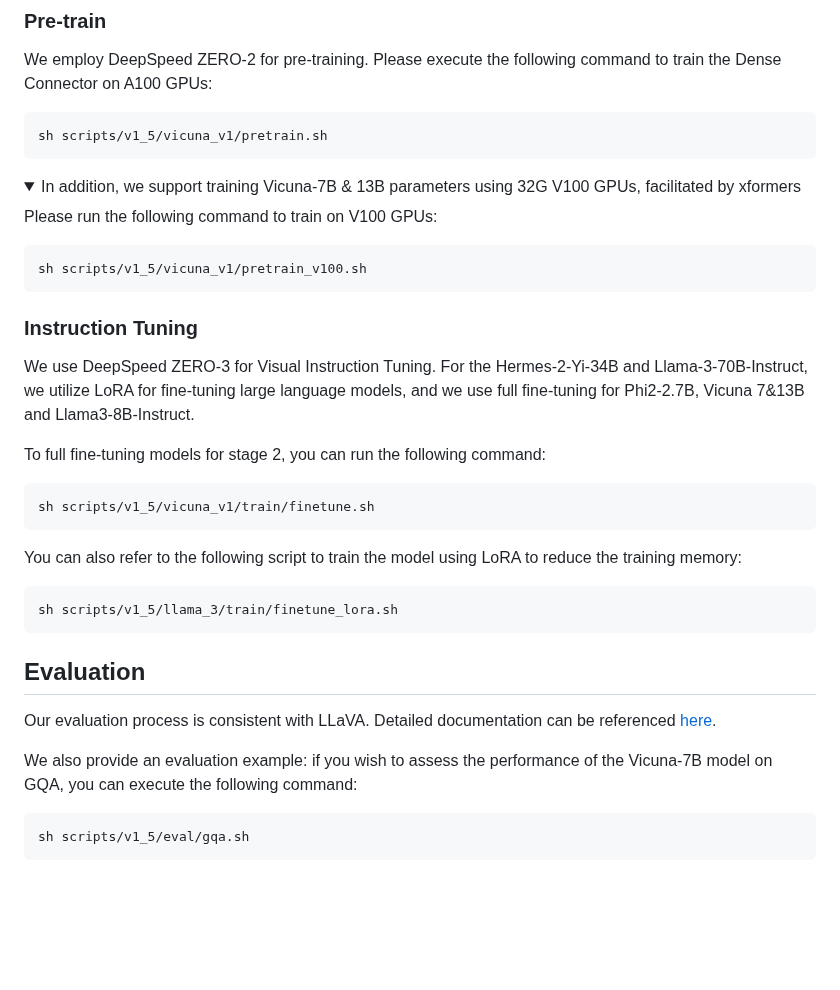
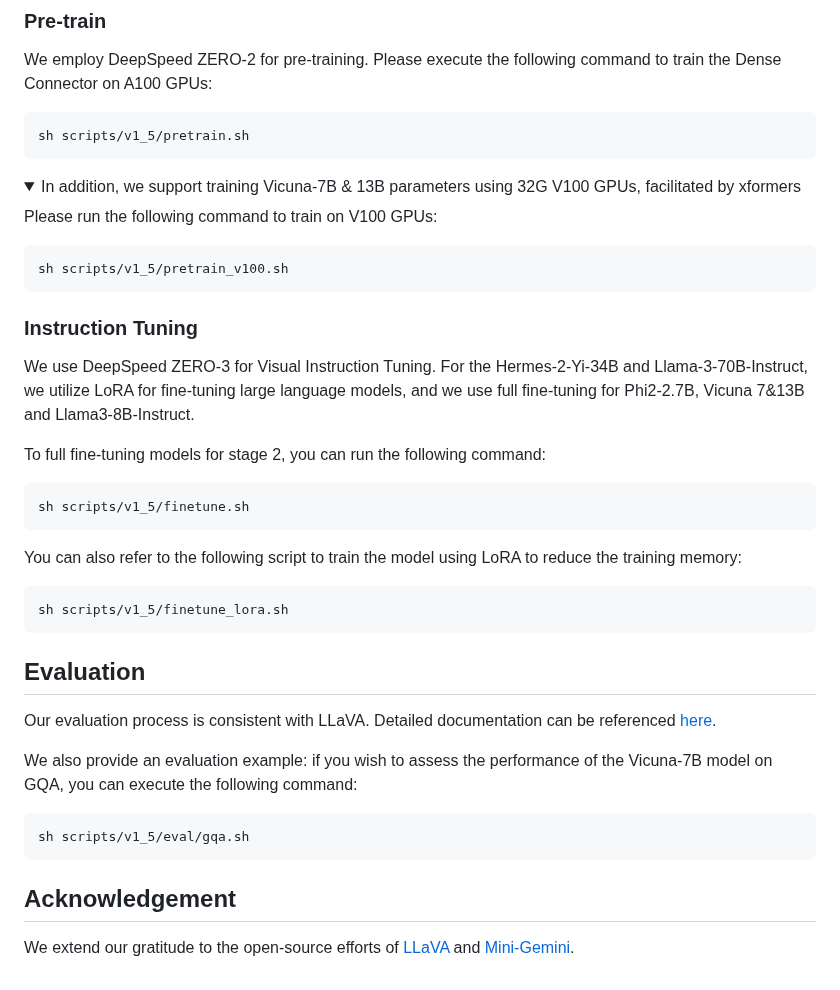
Before and after one commit to HJYao00/DenseConnector, a Markdown page: README.md, the part around one of its changes. Drawn GitHub-style; folded sections open; blank space fills up the shorter version.

````diff
--- a/README.md
+++ b/README.md
@@ -58,7 +58,7 @@ Adjust values `--mm_dense_connector_type` and `--vision_tower` to modify the ins
 We employ DeepSpeed ZERO-2 for pre-training. Please execute the following command to train the Dense Connector on A100 GPUs:
 
 ```
-sh scripts/v1_5/vicuna_v1/pretrain.sh
+sh scripts/v1_5/pretrain.sh
 ```
 
 <details>
@@ -67,7 +67,7 @@ sh scripts/v1_5/vicuna_v1/pretrain.sh
 Please run the following command to train on V100 GPUs:
 
 ```
-sh scripts/v1_5/vicuna_v1/pretrain_v100.sh
+sh scripts/v1_5/pretrain_v100.sh
 ```
 
 </details>
@@ -78,11 +78,11 @@ We use DeepSpeed ZERO-3 for Visual Instruction Tuning. For the Hermes-2-Yi-34B a
 
 To full fine-tuning models for stage 2, you can run the following command:
 ```
-sh scripts/v1_5/vicuna_v1/train/finetune.sh
+sh scripts/v1_5/finetune.sh
 ```
 You can also refer to the following script to train the model using LoRA to reduce the training memory:
 ```
-sh scripts/v1_5/llama_3/train/finetune_lora.sh
+sh scripts/v1_5/finetune_lora.sh
 ```
 
 ## Evaluation
@@ -93,3 +93,6 @@ We also provide an evaluation example: if you wish to assess the performance of
 ```
 sh scripts/v1_5/eval/gqa.sh
 ```
+
+## Acknowledgement
+We extend our gratitude to the open-source efforts of [LLaVA](https://github.com/haotian-liu/LLaVA) and [Mini-Gemini](https://github.com/dvlab-research/MGM/tree/main).
````
Also changed, not shown: other parts of README.md (+1 -1 lines).
